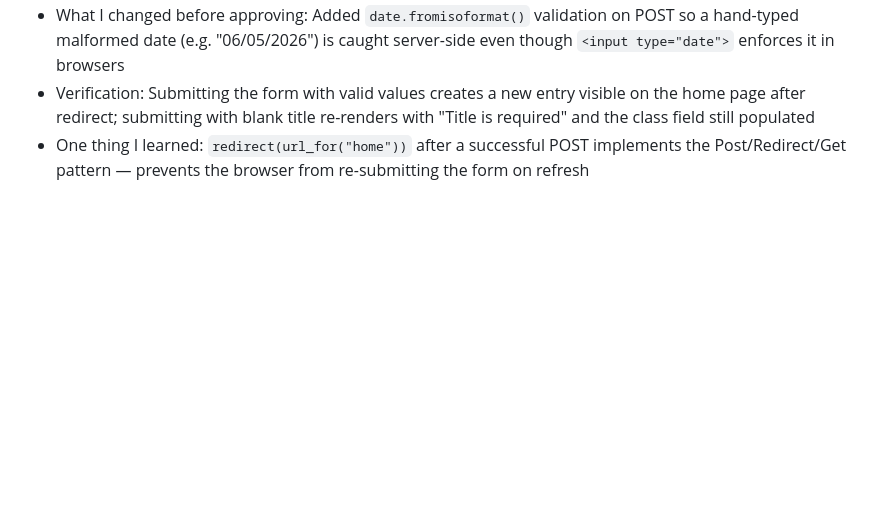
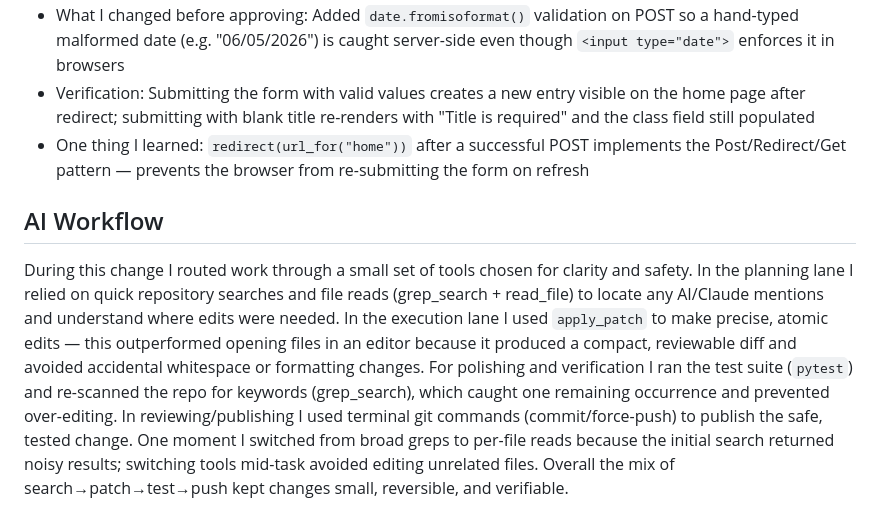
Before and after one commit to NoahN08/homeworktracker, a Markdown page: BUILD_LOG.md, the part around the change. Drawn GitHub-style; blank space fills up the shorter version.

Commit message:
Docs: add AI Workflow section to BUILD_LOG

```diff
--- a/BUILD_LOG.md
+++ b/BUILD_LOG.md
@@ -57,3 +57,7 @@
 - What I changed before approving: Added `date.fromisoformat()` validation on POST so a hand-typed malformed date (e.g. "06/05/2026") is caught server-side even though `<input type="date">` enforces it in browsers
 - Verification: Submitting the form with valid values creates a new entry visible on the home page after redirect; submitting with blank title re-renders with "Title is required" and the class field still populated
 - One thing I learned: `redirect(url_for("home"))` after a successful POST implements the Post/Redirect/Get pattern — prevents the browser from re-submitting the form on refresh
+
+## AI Workflow
+
+During this change I routed work through a small set of tools chosen for clarity and safety. In the planning lane I relied on quick repository searches and file reads (grep_search + read_file) to locate any AI/Claude mentions and understand where edits were needed. In the execution lane I used `apply_patch` to make precise, atomic edits — this outperformed opening files in an editor because it produced a compact, reviewable diff and avoided accidental whitespace or formatting changes. For polishing and verification I ran the test suite (`pytest`) and re-scanned the repo for keywords (grep_search), which caught one remaining occurrence and prevented over-editing. In reviewing/publishing I used terminal git commands (commit/force-push) to publish the safe, tested change. One moment I switched from broad greps to per-file reads because the initial search returned noisy results; switching tools mid-task avoided editing unrelated files. Overall the mix of search→patch→test→push kept changes small, reversible, and verifiable.
```
